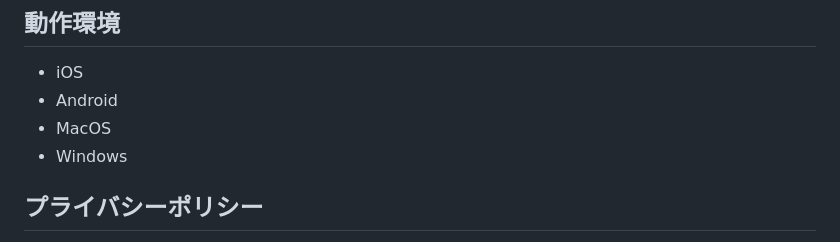
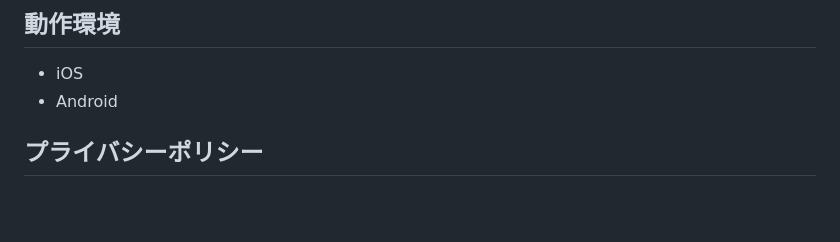
Before and after one commit to JS2IIU-MH/jagrid, a Markdown page: README.md, the part around the change. Rendered like a GitHub page; blank space fills up the shorter version.

```diff
--- a/README.md
+++ b/README.md
@@ -10,8 +10,6 @@
 ## 動作環境
 - iOS
 - Android
-- MacOS
-- Windows
 
 ## プライバシーポリシー
 アマチュア無線局JS2IIUおよびその免許人は、提供するアプリ「JA Grid」の利用者に関する個人情報を含んだ情報の取り扱いについて、以下のとおりプライバシーポリシーを定めます。
```
